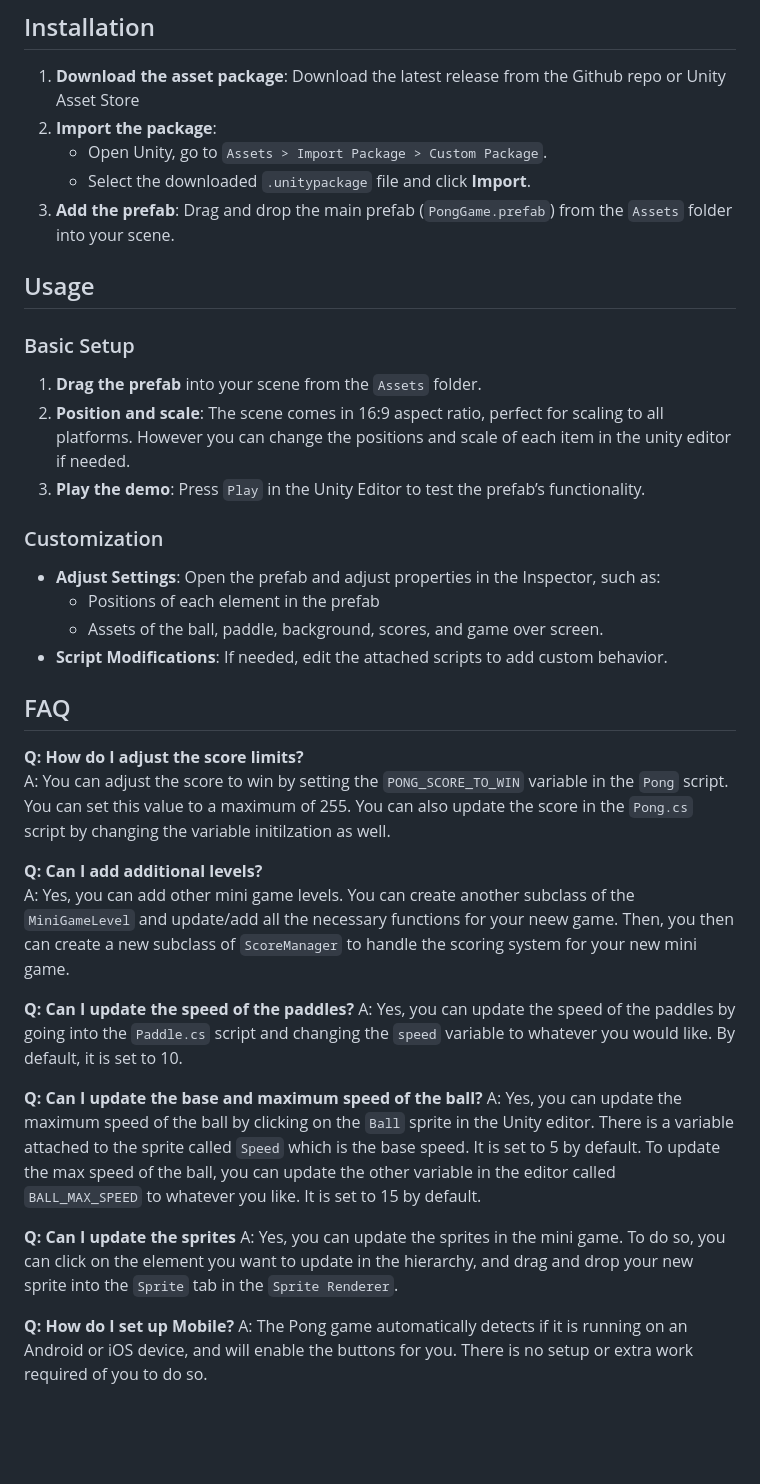
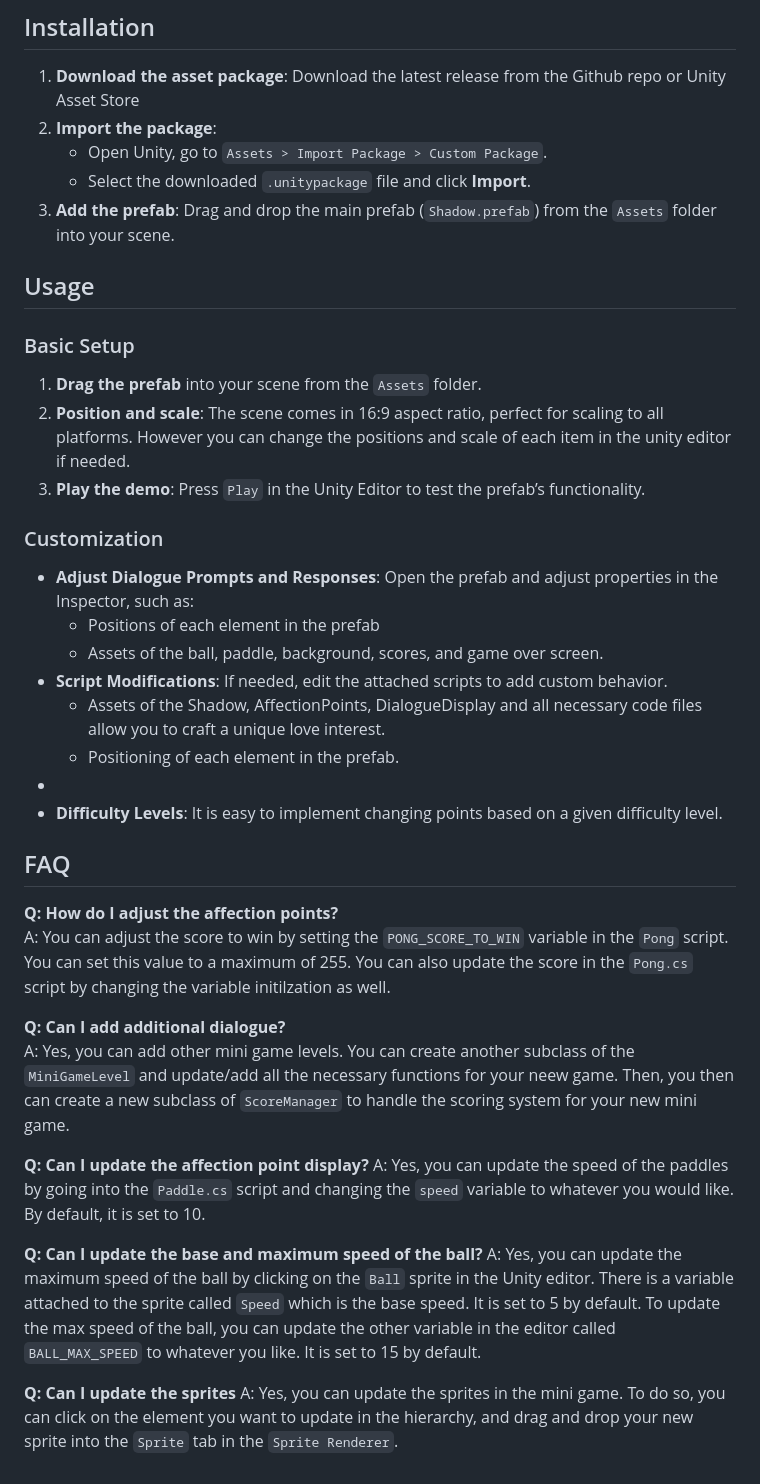
Before and after one commit to AmandaBoard/AmandaBoard.github.io, a Markdown page: ShadowREADME.md, the part around one of its changes. GitHub-like rendering; blank space fills up the shorter version.

```diff
--- a/PONG_README.md
+++ b/ShadowREADME.md
@@ -22,7 +23,7 @@ This asset is a 2D pong game designed to be an easy-to-use and customizable mini
 2. **Import the package**:
     - Open Unity, go to `Assets > Import Package > Custom Package`.
     - Select the downloaded `.unitypackage` file and click **Import**.
-3. **Add the prefab**: Drag and drop the main prefab (`PongGame.prefab`) from the `Assets` folder into your scene.
+3. **Add the prefab**: Drag and drop the main prefab (`Shadow.prefab`) from the `Assets` folder into your scene.
 
 ## Usage
 
@@ -34,20 +35,24 @@ This asset is a 2D pong game designed to be an easy-to-use and customizable mini
 
 ### Customization
 
--   **Adjust Settings**: Open the prefab and adjust properties in the Inspector, such as:
+-   **Adjust Dialogue Prompts and Responses**: Open the prefab and adjust properties in the Inspector, such as:
     -   Positions of each element in the prefab
     -   Assets of the ball, paddle, background, scores, and game over screen.
 -   **Script Modifications**: If needed, edit the attached scripts to add custom behavior.
+    -   Assets of the Shadow, AffectionPoints, DialogueDisplay and all necessary code files allow you to craft a unique love interest.
+    -   Positioning of each element in the prefab.
+-
+-   **Difficulty Levels**: It is easy to implement changing points based on a given difficulty level.
 
 ## FAQ
 
-**Q: How do I adjust the score limits?**
+**Q: How do I adjust the affection points?**
 A: You can adjust the score to win by setting the `PONG_SCORE_TO_WIN` variable in the `Pong` script. You can set this value to a maximum of 255. You can also update the score in the `Pong.cs` script by changing the variable initilzation as well.
 
-**Q: Can I add additional levels?**
+**Q: Can I add additional dialogue?**
 A: Yes, you can add other mini game levels. You can create another subclass of the `MiniGameLevel` and update/add all the necessary functions for your neew game. Then, you then can create a new subclass of `ScoreManager` to handle the scoring system for your new mini game.
 
-**Q: Can I update the speed of the paddles?**
+**Q: Can I update the affection point display?**
 A: Yes, you can update the speed of the paddles by going into the `Paddle.cs` script and changing the `speed` variable to whatever you would like. By default, it is set to 10.
 
 **Q: Can I update the base and maximum speed of the ball?**
@@ -55,6 +60,3 @@ A: Yes, you can update the maximum speed of the ball by clicking on the `Ball` s
 
 **Q: Can I update the sprites**
 A: Yes, you can update the sprites in the mini game. To do so, you can click on the element you want to update in the hierarchy, and drag and drop your new sprite into the `Sprite` tab in the `Sprite Renderer`.
-
-**Q: How do I set up Mobile?**
-A: The Pong game automatically detects if it is running on an Android or iOS device, and will enable the buttons for you. There is no setup or extra work required of you to do so.
```
Also changed, not shown: other parts of ShadowREADME.md (+7 -6 lines).
